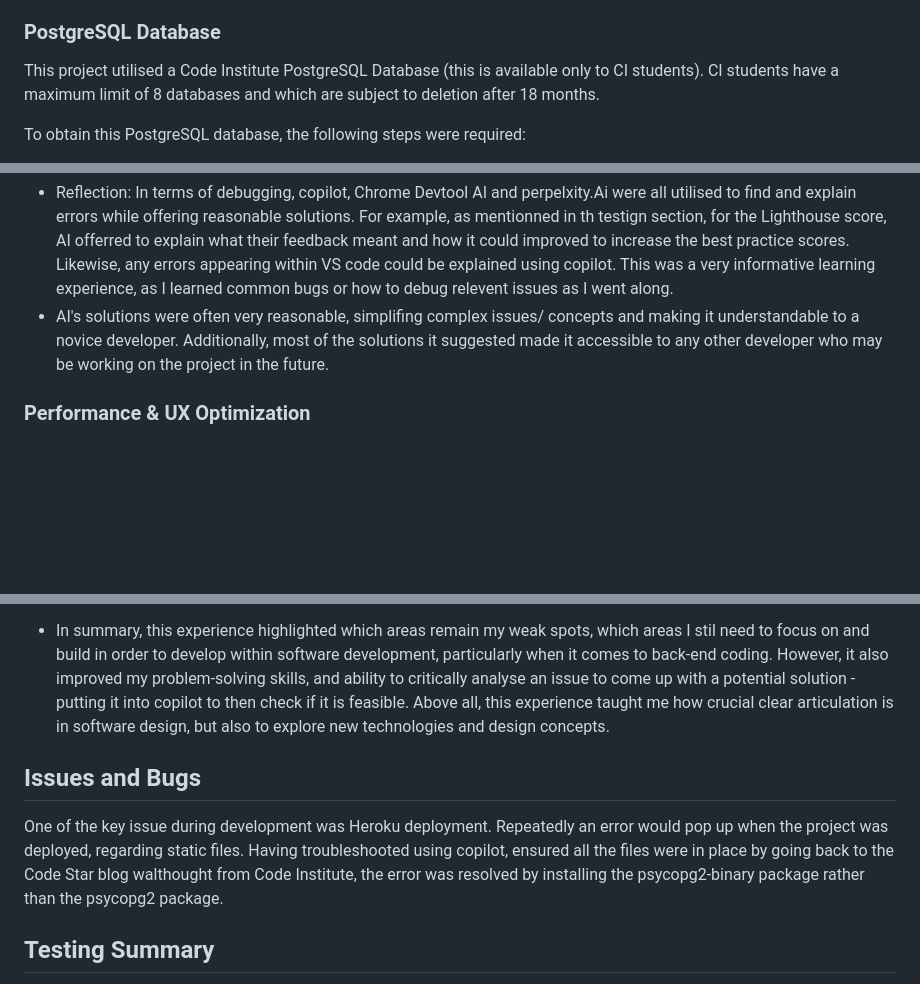
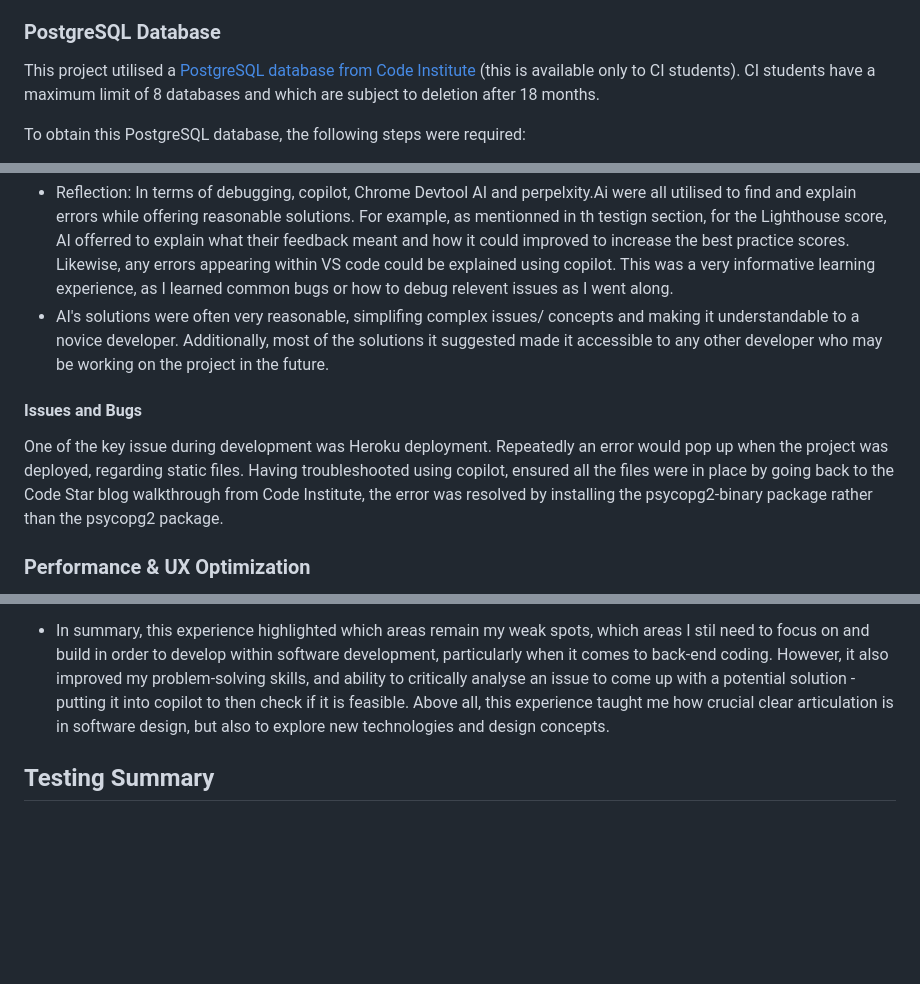
Before and after one commit to MajaK02/Discover_Polska, a Markdown page: README.md, 3 parts joined by grey strips. GitHub-like rendering; blank space fills up the shorter version.

```diff
--- a/README.md
+++ b/README.md
@@ -300,7 +268,7 @@ Once the project is setup, the steps to deply it from Heroku are as follows:
 - After the first deployment you will see a message saying "your app was successfully deployed" and there will be a "view" button to take you to your deployed application.
 
 ### PostgreSQL Database
-This project utilised a Code Institute PostgreSQL Database (this is available only to CI students). CI students have a maximum limit of 8 databases and which are subject to deletion after 18 months.
+This project utilised a [PostgreSQL database from Code Institute](https://dbs.ci-dbs.net/ "link to postgresql from code institute") (this is available only to CI students). CI students have a maximum limit of 8 databases and which are subject to deletion after 18 months.
 
 To obtain this PostgreSQL database, the following steps were required:
 - Sign-in to the CI LMS using the student email address.
@@ -339,6 +314,9 @@ Using multi-step prompts llowed me to have complex code broken down into underst
 - Reflection: In terms of debugging, copilot, Chrome Devtool AI and perpelxity.Ai were all utilised to find and explain errors while offering reasonable solutions. For example, as mentionned in th testign section, for the Lighthouse score, AI offerred to explain what their feedback meant and how it could improved to increase the best practice scores. Likewise, any errors appearing within VS code could be explained using copilot. This was a very informative learning experience, as I learned common bugs or how to debug relevent issues as I went along.
 - AI's solutions were often very reasonable, simplifing complex issues/ concepts and making it understandable to a novice developer. Additionally, most of the solutions it suggested made it accessible to any other developer who may be working on the project in the future.
 
+#### Issues and Bugs
+One of the key issue during development was Heroku deployment. Repeatedly an error would pop up when the project was deployed, regarding static files. Having troubleshooted using copilot, ensured all the files were in place by going back to the Code Star blog walkthrough from Code Institute, the error was resolved by installing the psycopg2-binary package rather than the psycopg2 package.
+
 ### Performance & UX Optimization
 - Reflection: Admittedly, I think UX optimisation and overall aesthetic were the areas in which AI was utilised most heavily. I had a lot of ideas and expectations on how I wanted the blog to look but lacked the knowledge of completing this. I used perplexity AI to initally provide some prospective color palettes to provide the blog vibe I wanted to go for alongside some support in Bootstrap styling. I had some issues with ensuring the blog was responsive across device sizes initially, with my posts aligning underneath each other on mobile. Copilot suggested small alterations which made the blog look professional and resonated with users through it's clean look and responsiveness.
 
@@ -347,9 +325,6 @@ Using multi-step prompts llowed me to have complex code broken down into underst
 
 - In summary, this experience highlighted which areas remain my weak spots, which areas I stil need to focus on and build in order to develop within software development, particularly when it comes to back-end coding. However, it also improved my problem-solving skills, and ability to critically analyse an issue to come up with a potential solution - putting it into copilot to then check if it is feasible.  Above all, this experience taught me how crucial clear articulation is in software design, but also to explore new technologies and design concepts.
 
-
-## Issues and Bugs
-One of the key issue during development was Heroku deployment. Repeatedly an error would pop up when the project was deployed, regarding static files. Having troubleshooted using copilot, ensured all the files were in place by going back to the Code Star blog walthought from Code Institute, the error was resolved by installing the psycopg2-binary package rather than the psycopg2 package.
 
 ## Testing Summary
 - **Manual Testing:**
```
Also changed, not shown: other parts of README.md (+24 -67 lines).
